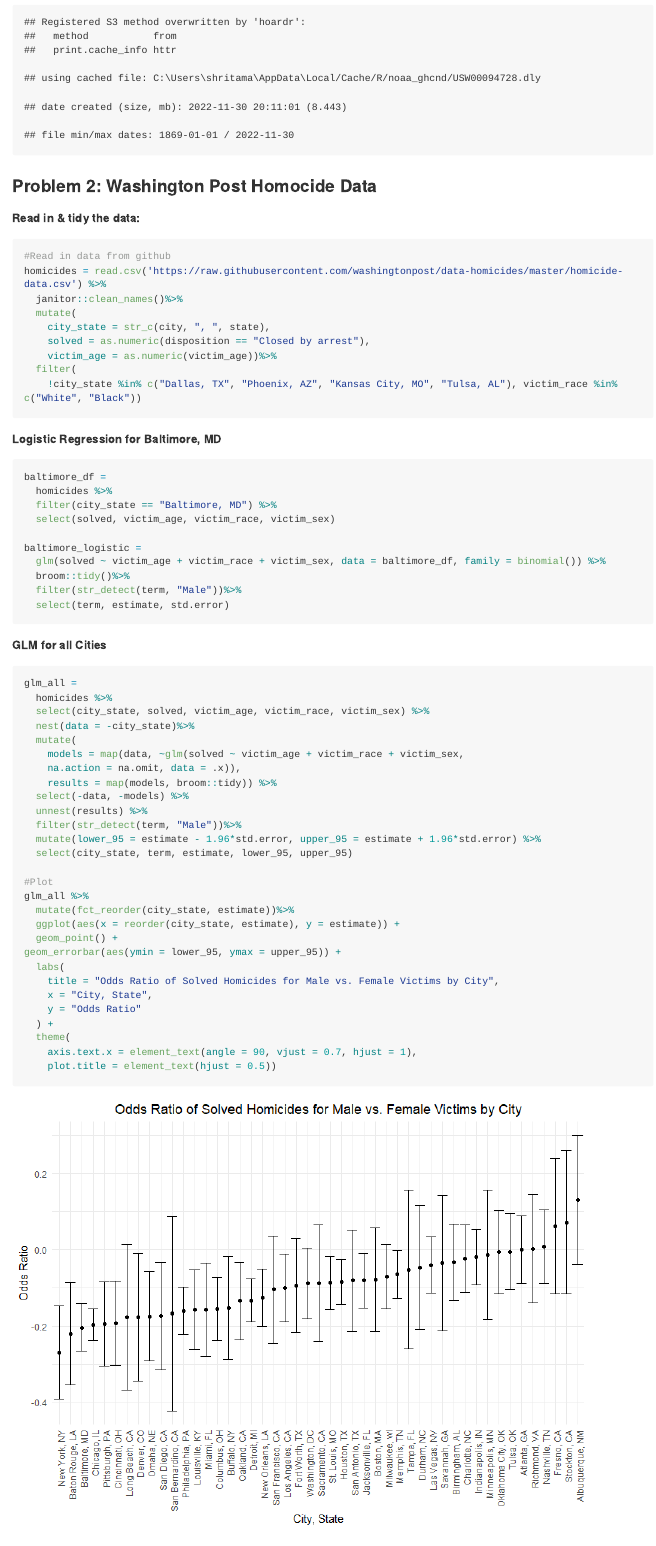
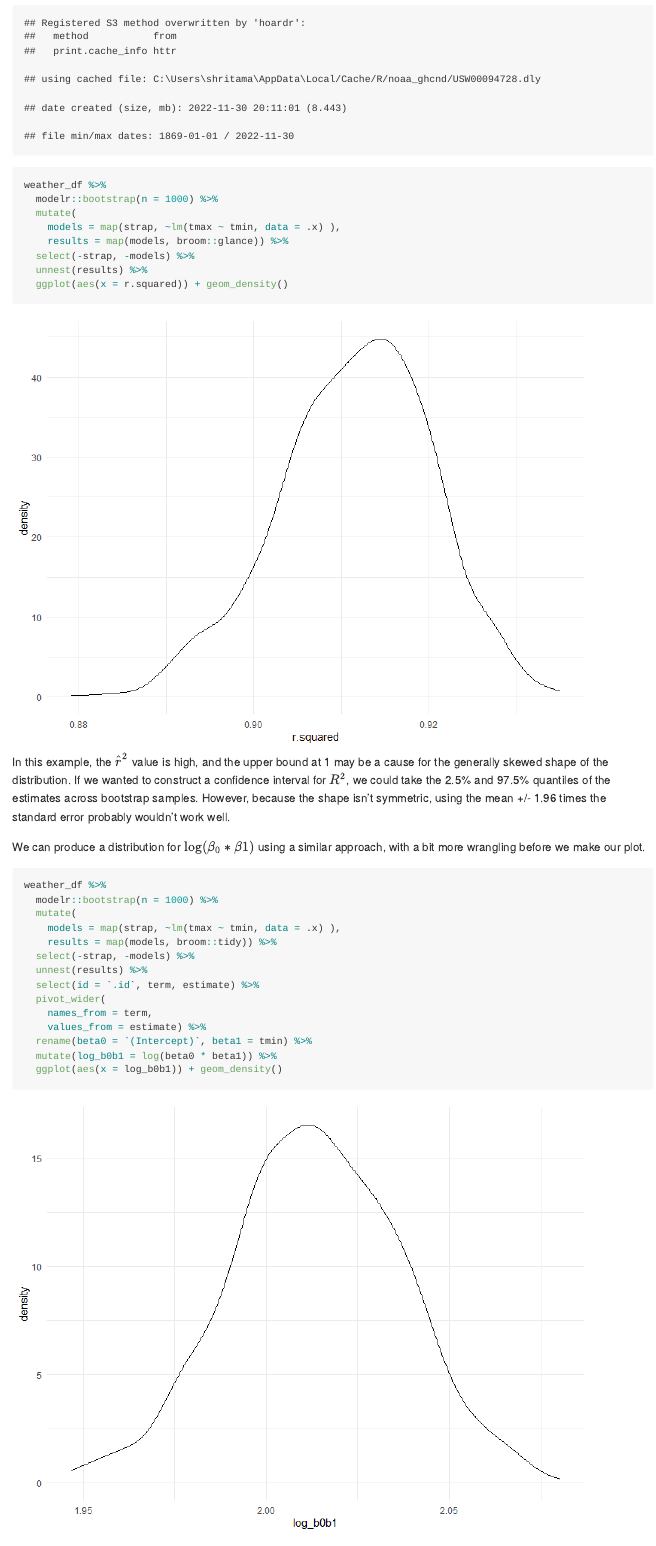
Before and after one commit to sr3861/p8105_hw6_sr3861, an R Markdown document (p8105_hw6_sr3861.Rmd): the page in a window 1100 px wide, from 460 px down before the commit and from 560 px down after it, so that both start at the same text. The pictures show the output file p8105_hw6_sr3861.md that the author committed with the source, drawn offline in the style of GitHub; long lines of code are wrapped.

Commit message:
Add Problem 1 solutions

````diff
--- a/p8105_hw6_sr3861.Rmd
+++ b/p8105_hw6_sr3861.Rmd
@@ -50,4 +53,32 @@ weather_df =
     tmax = tmax / 10) %>%
   select(name, id, everything())
 
+weather_df %>%
+  modelr::bootstrap(n = 1000) %>%
+  mutate(
+    models = map(strap, ~lm(tmax ~ tmin, data = .x) ),
+    results = map(models, broom::glance)) %>%
+  select(-strap, -models) %>%
+  unnest(results) %>%
+  ggplot(aes(x = r.squared)) + geom_density()
 ```
+
+In this example, the $\hat{r}^2$ value is high, and the upper bound at 1 may be a cause for the generally skewed shape of the distribution. If we wanted to construct a confidence interval for $R^2$, we could take the 2.5% and 97.5% quantiles of the estimates across bootstrap samples. However, because the shape isn't symmetric, using the mean +/- 1.96 times the standard error probably wouldn't work well.
+
+We can produce a distribution for $\log(\beta_0 * \beta1)$ using a similar approach, with a bit more wrangling before we make our plot.
+
+```{r}
+weather_df %>%
+  modelr::bootstrap(n = 1000) %>%
+  mutate(
+    models = map(strap, ~lm(tmax ~ tmin, data = .x) ),
+    results = map(models, broom::tidy)) %>%
+  select(-strap, -models) %>%
+  unnest(results) %>%
+  select(id = `.id`, term, estimate) %>%
+  pivot_wider(
+    names_from = term,
+    values_from = estimate) %>%
+  rename(beta0 = `(Intercept)`, beta1 = tmin) %>%
+  mutate(log_b0b1 = log(beta0 * beta1)) %>%
+  ggplot(aes(x = log_b0b1)) + geom_density()
````
Also changed, not shown: p8105_hw6_sr3861.md, p8105_hw6_sr3861_files/figure-gfm/import data-1.png (added), p8105_hw6_sr3861_files/figure-gfm/model comparison-1.png, p8105_hw6_sr3861_files/figure-gfm/unnamed-chunk-1-1.png (added), p8105_hw6_sr3861.Rmd (9 more changed lines).
